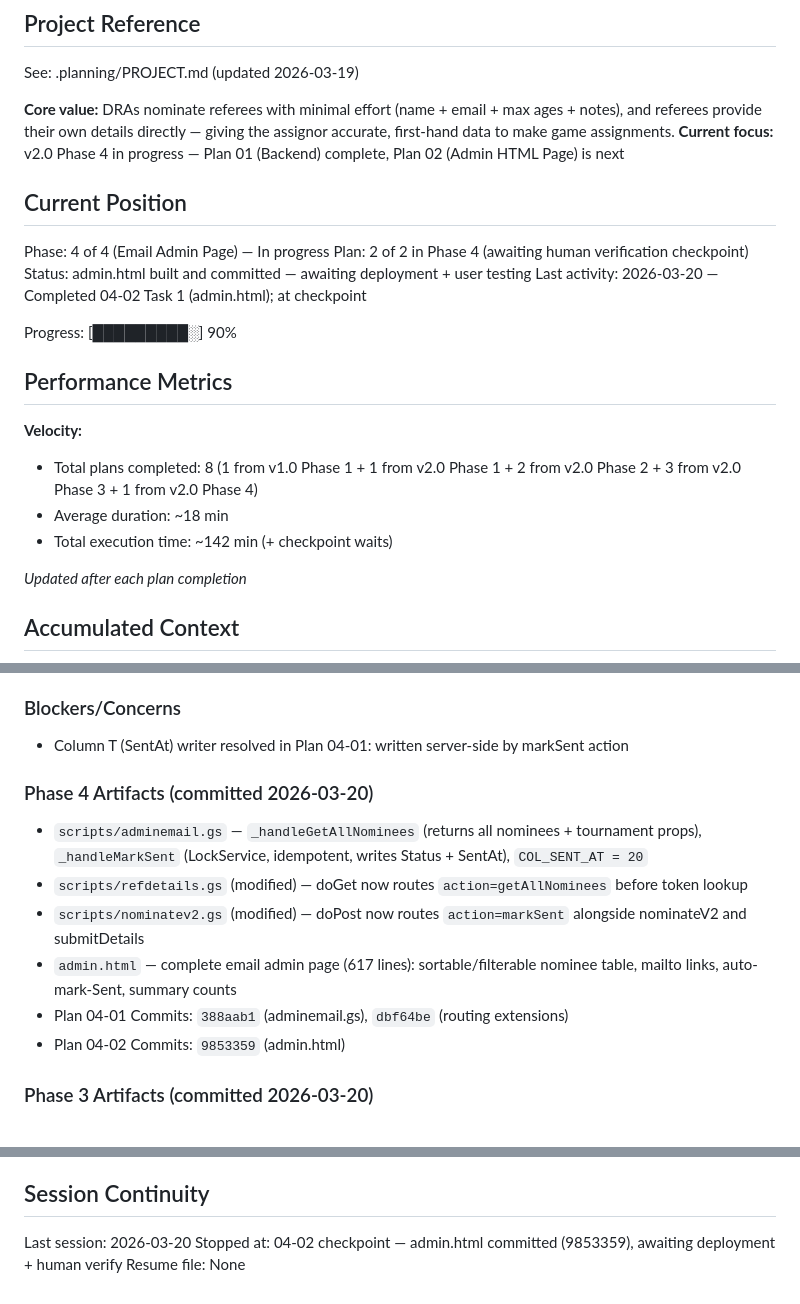
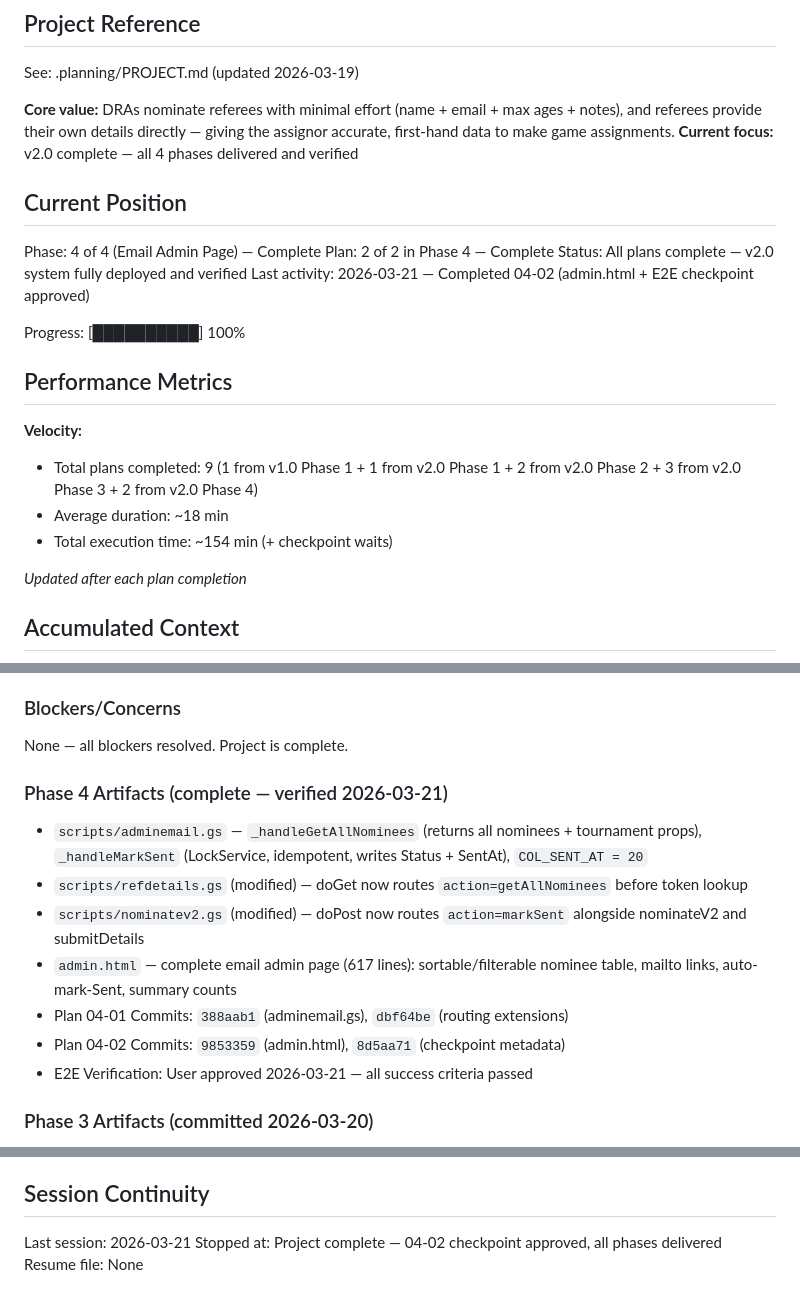
Before and after one commit to 615jess/statecup-refnoms, a Markdown page: .planning/STATE.md, 3 parts joined by grey strips. Drawn GitHub-style.

Commit message:
docs(04-02): complete Admin HTML Page plan — checkpoint approved
Tasks completed: 2/2
- Task 1: Build admin.html — complete email admin page
- Task 2: Checkpoint: deployment + E2E verification (approved 2026-03-21)

Phase 4 complete — v2.0 system fully delivered and verified.
SUMMARY: .planning/phases/04-email-admin-page/04-02-SUMMARY.md

Co-Authored-By: Claude Sonnet 4.6 <noreply@anthropic.com>

```diff
--- a/.planning/STATE.md
+++ b/.planning/STATE.md
@@ -5,23 +5,23 @@
 See: .planning/PROJECT.md (updated 2026-03-19)
 
 **Core value:** DRAs nominate referees with minimal effort (name + email + max ages + notes), and referees provide their own details directly — giving the assignor accurate, first-hand data to make game assignments.
-**Current focus:** v2.0 Phase 4 in progress — Plan 01 (Backend) complete, Plan 02 (Admin HTML Page) is next
+**Current focus:** v2.0 complete — all 4 phases delivered and verified
 
 ## Current Position
 
-Phase: 4 of 4 (Email Admin Page) — In progress
-Plan: 2 of 2 in Phase 4 (awaiting human verification checkpoint)
-Status: admin.html built and committed — awaiting deployment + user testing
-Last activity: 2026-03-20 — Completed 04-02 Task 1 (admin.html); at checkpoint
+Phase: 4 of 4 (Email Admin Page) — Complete
+Plan: 2 of 2 in Phase 4 — Complete
+Status: All plans complete — v2.0 system fully deployed and verified
+Last activity: 2026-03-21 — Completed 04-02 (admin.html + E2E checkpoint approved)
 
-Progress: [█████████░] 90%
+Progress: [██████████] 100%
 
 ## Performance Metrics
 
 **Velocity:**
-- Total plans completed: 8 (1 from v1.0 Phase 1 + 1 from v2.0 Phase 1 + 2 from v2.0 Phase 2 + 3 from v2.0 Phase 3 + 1 from v2.0 Phase 4)
+- Total plans completed: 9 (1 from v1.0 Phase 1 + 1 from v2.0 Phase 1 + 2 from v2.0 Phase 2 + 3 from v2.0 Phase 3 + 2 from v2.0 Phase 4)
 - Average duration: ~18 min
-- Total execution time: ~142 min (+ checkpoint waits)
+- Total execution time: ~154 min (+ checkpoint waits)
 
 *Updated after each plan completion*
 
@@ -70,16 +70,17 @@ Recent decisions affecting current work:
 
 ### Blockers/Concerns
 
-- Column T (SentAt) writer resolved in Plan 04-01: written server-side by markSent action
+None — all blockers resolved. Project is complete.
 
-### Phase 4 Artifacts (committed 2026-03-20)
+### Phase 4 Artifacts (complete — verified 2026-03-21)
 
 - `scripts/adminemail.gs` — `_handleGetAllNominees` (returns all nominees + tournament props), `_handleMarkSent` (LockService, idempotent, writes Status + SentAt), `COL_SENT_AT = 20`
 - `scripts/refdetails.gs` (modified) — doGet now routes `action=getAllNominees` before token lookup
 - `scripts/nominatev2.gs` (modified) — doPost now routes `action=markSent` alongside nominateV2 and submitDetails
 - `admin.html` — complete email admin page (617 lines): sortable/filterable nominee table, mailto links, auto-mark-Sent, summary counts
 - Plan 04-01 Commits: `388aab1` (adminemail.gs), `dbf64be` (routing extensions)
-- Plan 04-02 Commits: `9853359` (admin.html)
+- Plan 04-02 Commits: `9853359` (admin.html), `8d5aa71` (checkpoint metadata)
+- E2E Verification: User approved 2026-03-21 — all success criteria passed
 
 ### Phase 3 Artifacts (committed 2026-03-20)
 
@@ -106,6 +107,6 @@ Recent decisions affecting current work:
 
 ## Session Continuity
 
-Last session: 2026-03-20
-Stopped at: 04-02 checkpoint — admin.html committed (9853359), awaiting deployment + human verify
+Last session: 2026-03-21
+Stopped at: Project complete — 04-02 checkpoint approved, all phases delivered
 Resume file: None
```
Also changed, not shown: 1 other file.
